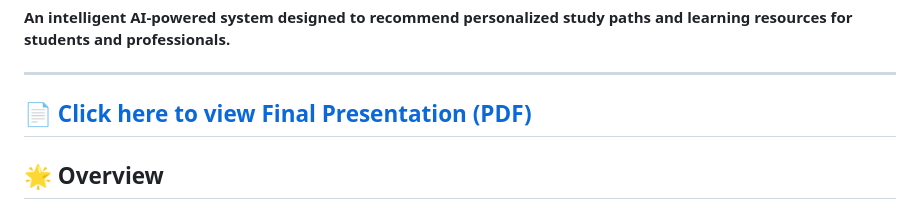
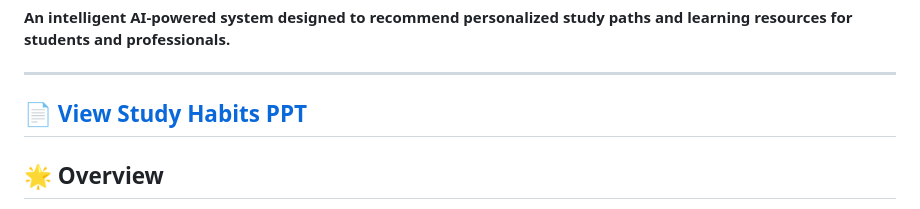
Before and after one commit to KeerthiAnnapaneni/Study_track_AI_recommendation, a Markdown page: README.md, the part around the change. Rendered like a GitHub page.

Commit message:
Update link to study habits presentation in README

```diff
--- a/README.md
+++ b/README.md
@@ -4,7 +4,7 @@
 
 ---
 
-## [📄 Click here to view Final Presentation (PDF)](https://github.com/KeerthiAnnapaneni/Study_track_AI_recommendation/raw/main/final%20ppt.pdf)
+## [📄 View Study Habits PPT](https://github.com/KeerthiAnnapaneni/Study_track_AI_recommendation/raw/main/ppt%20on%20study%20habits.pdf)
 
 
 ## 🌟 Overview
```
